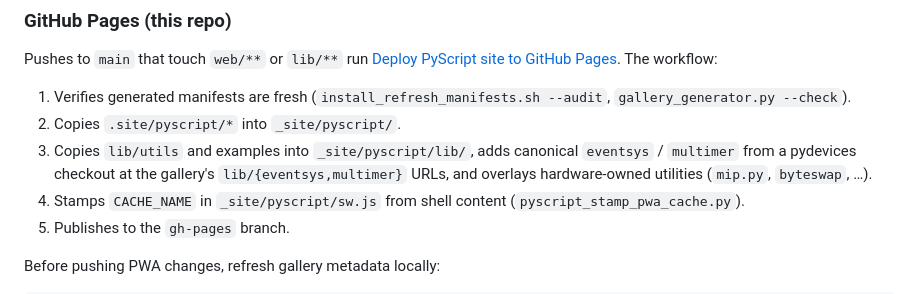
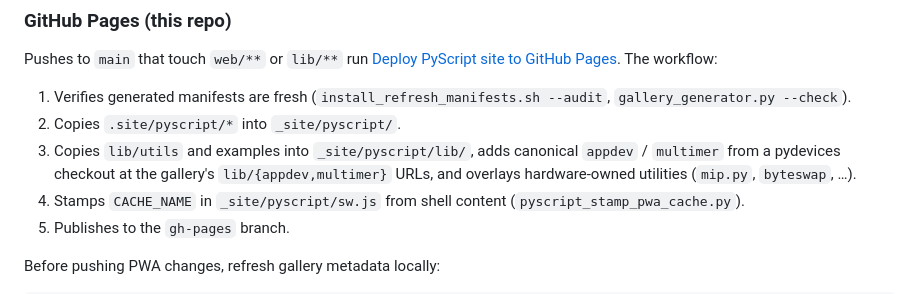
Before and after one commit to PyDevices/pydevices-pyscript-template, a Markdown page: docs/pwa-guide.md, the part around the change. GitHub-like rendering.

```diff
--- a/docs/pwa-guide.md
+++ b/docs/pwa-guide.md
@@ -345,8 +345,8 @@ Pushes to `main` that touch `web/**` or `lib/**` run [Deploy PyScript site to Gi
 1. Verifies generated manifests are fresh (`install_refresh_manifests.sh --audit`, `gallery_generator.py --check`).
 2. Copies `.site/pyscript/*` into `_site/pyscript/`.
 3. Copies `lib/utils` and examples into `_site/pyscript/lib/`, adds canonical
-   `eventsys` / `multimer` from a pydevices checkout at the gallery's
-   `lib/{eventsys,multimer}` URLs, and overlays hardware-owned utilities
+   `appdev` / `multimer` from a pydevices checkout at the gallery's
+   `lib/{appdev,multimer}` URLs, and overlays hardware-owned utilities
    (`mip.py`, `byteswap`, …).
 4. Stamps `CACHE_NAME` in `_site/pyscript/sw.js` from shell content
    (`pyscript_stamp_pwa_cache.py`).
```
Also changed, not shown: README.md (+3 -3 lines).
